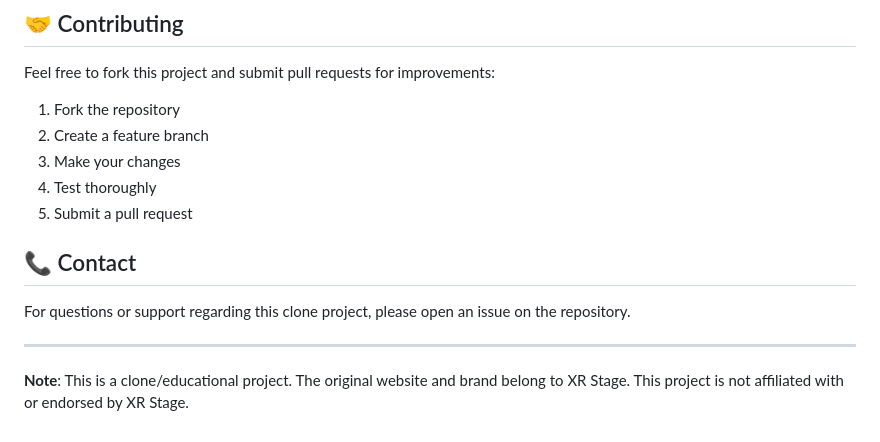
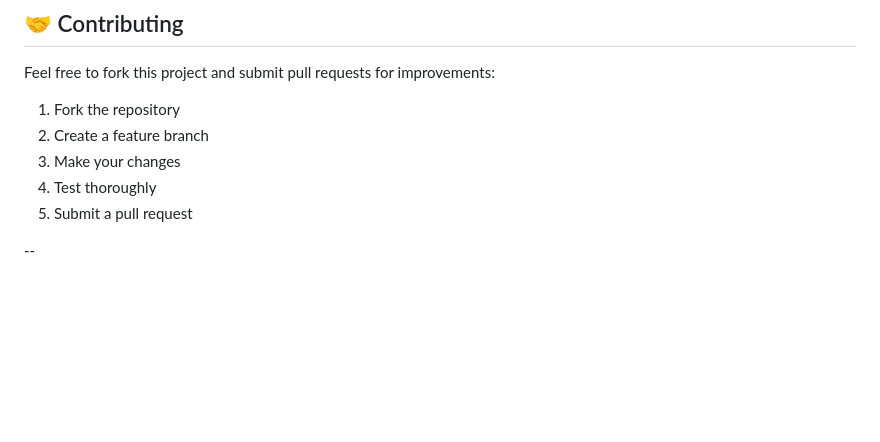
Before and after one commit to xrstage-hyl/xrs-homepage-2025, a Markdown page: README.md, the part around the change. Drawn GitHub-style; blank space fills up the shorter version.

```diff
--- a/README.md
+++ b/README.md
@@ -155,10 +155,4 @@ Feel free to fork this project and submit pull requests for improvements:
 4. Test thoroughly
 5. Submit a pull request
 
-## 📞 Contact
-
-For questions or support regarding this clone project, please open an issue on the repository.
-
----
-
-**Note**: This is a clone/educational project. The original website and brand belong to XR Stage. This project is not affiliated with or endorsed by XR Stage.
+--
```
